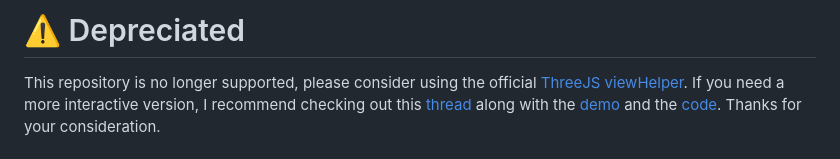
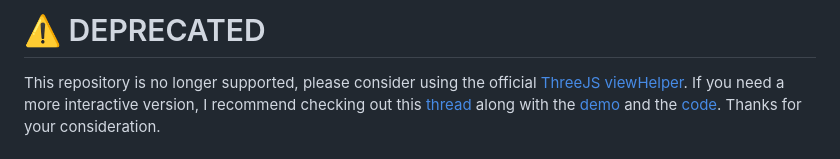
Before and after one commit to Fennec-hub/ThreeOrbitControlsGizmo, a Markdown page: README.md, the part around the change. GitHub-like rendering.

```diff
--- a/README.md
+++ b/README.md
@@ -1,4 +1,4 @@
-# ⚠️ Depreciated
+# ⚠️ DEPRECATED
 This repository is no longer supported, please consider using the official [ThreeJS viewHelper](https://github.com/mrdoob/three.js/blob/master/examples/jsm/helpers/ViewHelper.js). If you need a more interactive version, I recommend checking out this [thread](https://discourse.threejs.org/t/interactive-viewhelper/46246) along with the [demo](https://codesandbox.io/s/xenodochial-aryabhata-pcdb5v?file=/src/ViewHelper.js) and the [code](https://github.com/Fennec-hub/viewHelper). Thanks for your consideration.
 
 # Three Orbit Controls Gizmo
```
